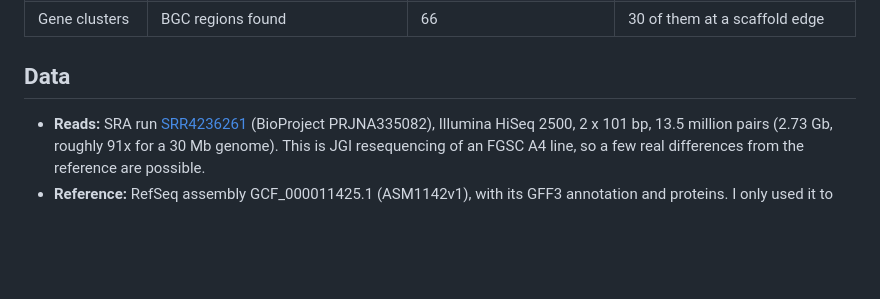
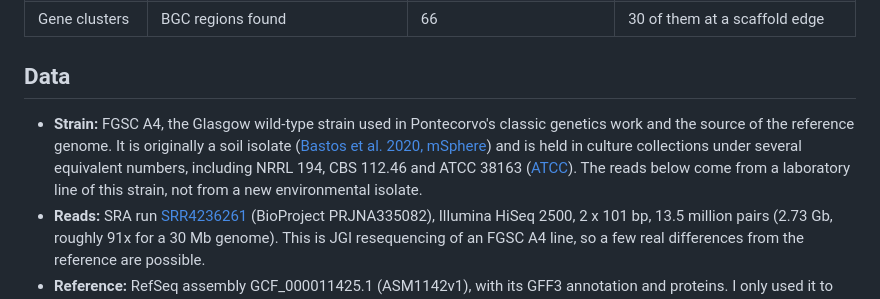
Before and after one commit to hosismas/aspergillus-nidulans-genome-pipeline, a Markdown page: README.md, the part around the change. Rendered like a GitHub page; blank space fills up the shorter version.

Commit message:
Add strain origin to README

```diff
--- a/README.md
+++ b/README.md
@@ -18,6 +18,7 @@ I put this pipeline together to learn fungal genome assembly and annotation end
 
 ## Data
 
+- **Strain:** FGSC A4, the Glasgow wild-type strain used in Pontecorvo's classic genetics work and the source of the reference genome. It is originally a soil isolate ([Bastos et al. 2020, mSphere](https://journals.asm.org/doi/10.1128/msphere.00153-20)) and is held in culture collections under several equivalent numbers, including NRRL 194, CBS 112.46 and ATCC 38163 ([ATCC](https://www.atcc.org/products/38163)). The reads below come from a laboratory line of this strain, not from a new environmental isolate.
 - **Reads:** SRA run [SRR4236261](https://www.ebi.ac.uk/ena/browser/view/SRR4236261) (BioProject PRJNA335082), Illumina HiSeq 2500, 2 x 101 bp, 13.5 million pairs (2.73 Gb, roughly 91x for a 30 Mb genome). This is JGI resequencing of an FGSC A4 line, so a few real differences from the reference are possible.
 - **Reference:** RefSeq assembly GCF_000011425.1 (ASM1142v1), with its GFF3 annotation and proteins. I only used it to evaluate my results. The assembler never saw it.
 
```
